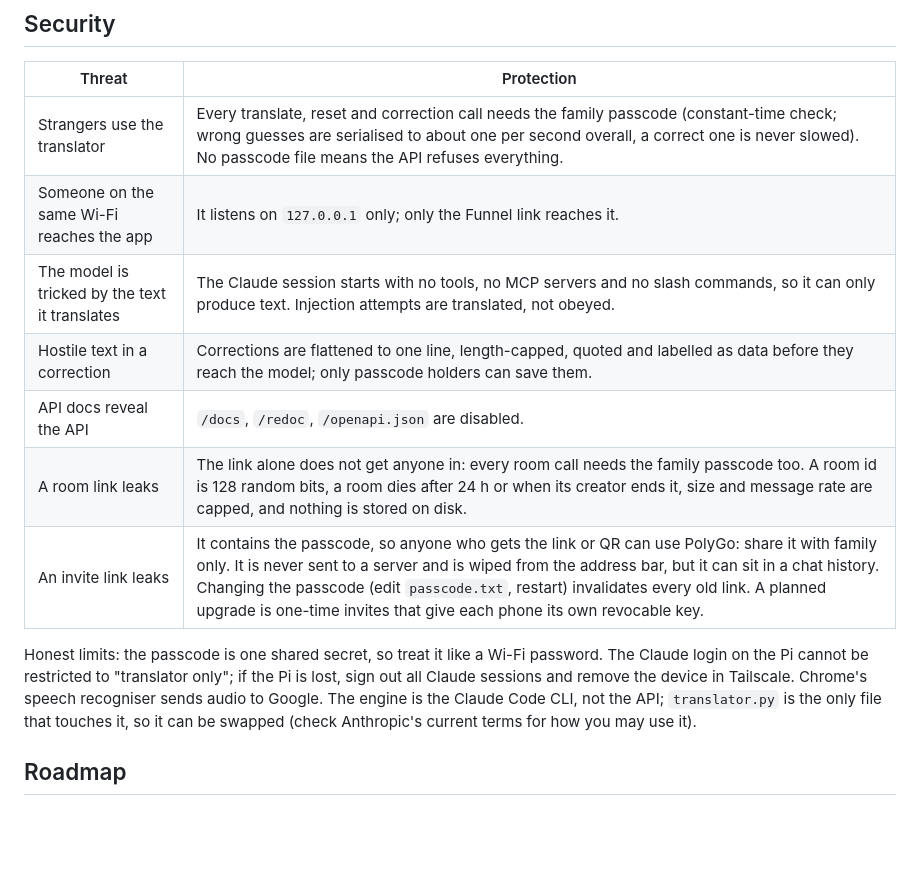
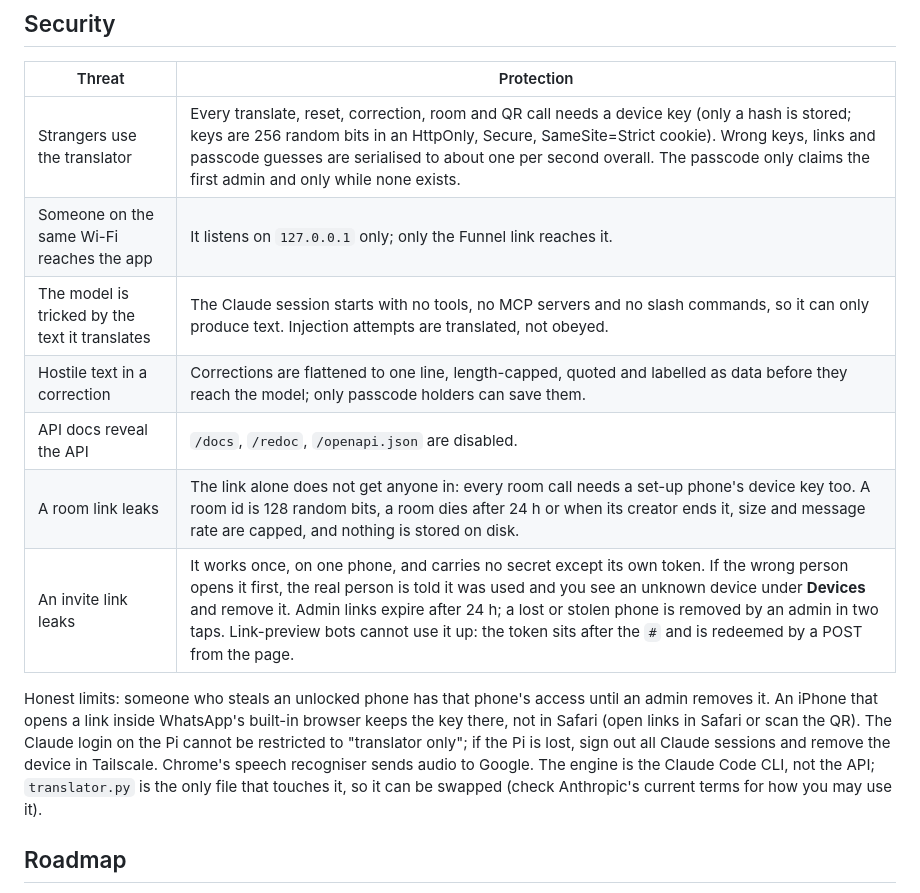
Before and after one commit to bathonSpidey/PolyGo, a Markdown page: README.md, the part around one of its changes. Rendered like a GitHub page; blank space fills up the shorter version.

```diff
--- a/README.md
+++ b/README.md
@@ -78,15 +78,15 @@ A brand-new name can take a while to show up in public DNS. Before travelling, d
 
 | Threat | Protection |
 |---|---|
-| Strangers use the translator | Every translate, reset and correction call needs the family passcode (constant-time check; wrong guesses are serialised to about one per second overall, a correct one is never slowed). No passcode file means the API refuses everything. |
+| Strangers use the translator | Every translate, reset, correction, room and QR call needs a device key (only a hash is stored; keys are 256 random bits in an HttpOnly, Secure, SameSite=Strict cookie). Wrong keys, links and passcode guesses are serialised to about one per second overall. The passcode only claims the first admin and only while none exists. |
 | Someone on the same Wi-Fi reaches the app | It listens on `127.0.0.1` only; only the Funnel link reaches it. |
 | The model is tricked by the text it translates | The Claude session starts with no tools, no MCP servers and no slash commands, so it can only produce text. Injection attempts are translated, not obeyed. |
 | Hostile text in a correction | Corrections are flattened to one line, length-capped, quoted and labelled as data before they reach the model; only passcode holders can save them. |
 | API docs reveal the API | `/docs`, `/redoc`, `/openapi.json` are disabled. |
-| A room link leaks | The link alone does not get anyone in: every room call needs the family passcode too. A room id is 128 random bits, a room dies after 24 h or when its creator ends it, size and message rate are capped, and nothing is stored on disk. |
-| An invite link leaks | It contains the passcode, so anyone who gets the link or QR can use PolyGo: share it with family only. It is never sent to a server and is wiped from the address bar, but it can sit in a chat history. Changing the passcode (edit `passcode.txt`, restart) invalidates every old link. A planned upgrade is one-time invites that give each phone its own revocable key. |
+| A room link leaks | The link alone does not get anyone in: every room call needs a set-up phone's device key too. A room id is 128 random bits, a room dies after 24 h or when its creator ends it, size and message rate are capped, and nothing is stored on disk. |
+| An invite link leaks | It works once, on one phone, and carries no secret except its own token. If the wrong person opens it first, the real person is told it was used and you see an unknown device under **Devices** and remove it. Admin links expire after 24 h; a lost or stolen phone is removed by an admin in two taps. Link-preview bots cannot use it up: the token sits after the `#` and is redeemed by a POST from the page. |
 
-Honest limits: the passcode is one shared secret, so treat it like a Wi-Fi password. The Claude login on the Pi cannot be restricted to "translator only"; if the Pi is lost, sign out all Claude sessions and remove the device in Tailscale. Chrome's speech recogniser sends audio to Google. The engine is the Claude Code CLI, not the API; `translator.py` is the only file that touches it, so it can be swapped (check Anthropic's current terms for how you may use it).
+Honest limits: someone who steals an unlocked phone has that phone's access until an admin removes it. An iPhone that opens a link inside WhatsApp's built-in browser keeps the key there, not in Safari (open links in Safari or scan the QR). The Claude login on the Pi cannot be restricted to "translator only"; if the Pi is lost, sign out all Claude sessions and remove the device in Tailscale. Chrome's speech recogniser sends audio to Google. The engine is the Claude Code CLI, not the API; `translator.py` is the only file that touches it, so it can be swapped (check Anthropic's current terms for how you may use it).
 
 ## Roadmap
 
```
Also changed, not shown: other parts of README.md (+7 -7 lines).
